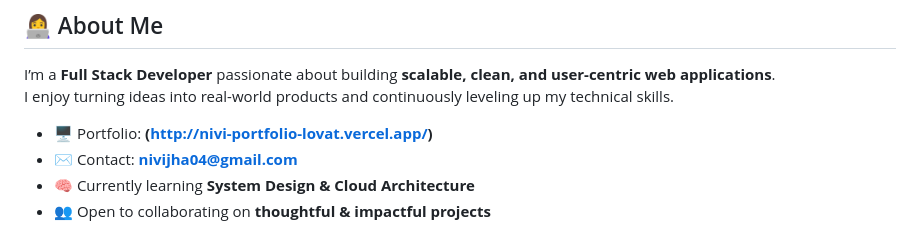
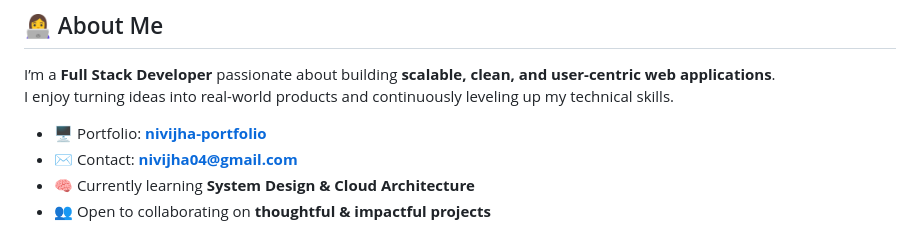
Before and after one commit to nivijha/nivijha, a Markdown page: README.md, the part around the change. Rendered like a GitHub page.

```diff
--- a/README.md
+++ b/README.md
@@ -13,7 +13,7 @@ Full Stack Developer · Problem Solver · Cloud & System Design Enthusiast
 I’m a **Full Stack Developer** passionate about building **scalable, clean, and user-centric web applications**.
 I enjoy turning ideas into real-world products and continuously leveling up my technical skills.
 
-- 🖥️ Portfolio: **([http://nivi-portfolio-lovat.vercel.app/](https://nivi-portfolio-lovat.vercel.app/))**
+- 🖥️ Portfolio: **[nivijha-portfolio](https://nivijha-portfolio.vercel.app/)**
 - ✉️ Contact: **nivijha04@gmail.com**
 - 🧠 Currently learning **System Design & Cloud Architecture**
 - 👥 Open to collaborating on **thoughtful & impactful projects**
```
